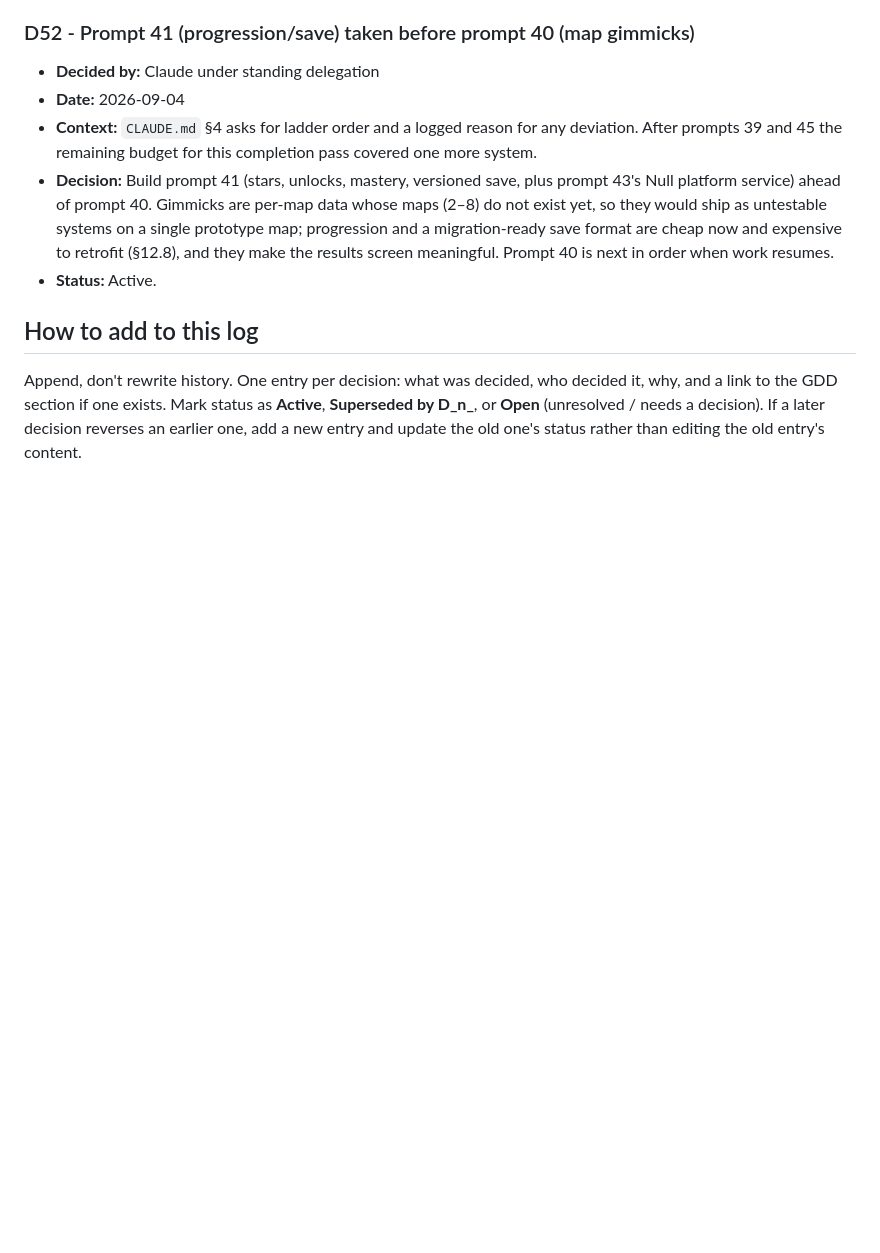
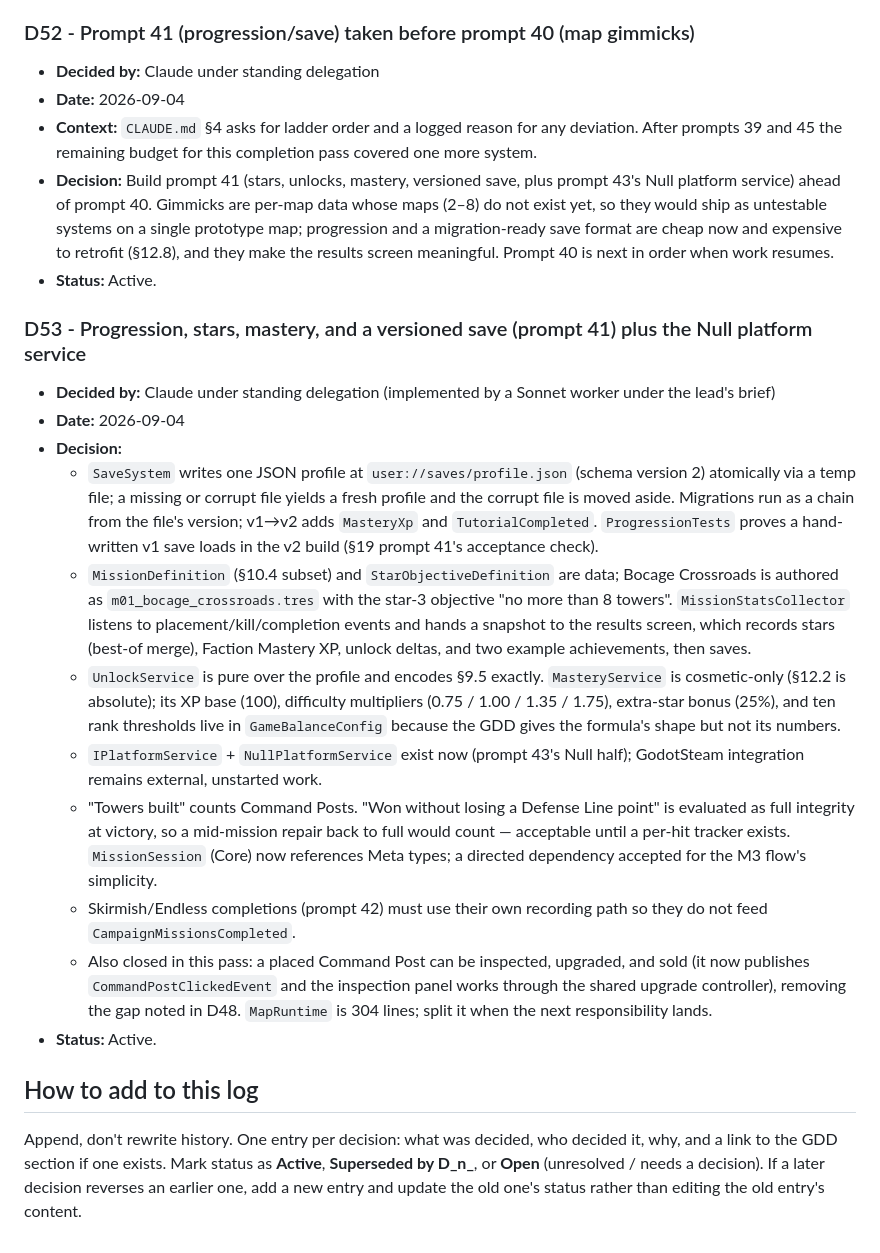
Before and after one commit to koberheim/Warfronts, a Markdown page: docs/DECISIONS.md, the part around the change. GitHub-like rendering; blank space fills up the shorter version.

Commit message:
Document prompt 41, the Command Post fix, and final check results
Co-Authored-By: Claude Fable 5.1 <noreply@anthropic.com>

```diff
--- a/docs/DECISIONS.md
+++ b/docs/DECISIONS.md
@@ -841,6 +841,44 @@ revisited — worth preserving before it's lost to editing history.
   order when work resumes.
 - **Status:** Active.
 
+### D53 - Progression, stars, mastery, and a versioned save (prompt 41) plus the Null platform service
+- **Decided by:** Claude under standing delegation (implemented by a Sonnet
+  worker under the lead's brief)
+- **Date:** 2026-09-04
+- **Decision:**
+  - `SaveSystem` writes one JSON profile at `user://saves/profile.json`
+    (schema version 2) atomically via a temp file; a missing or corrupt file
+    yields a fresh profile and the corrupt file is moved aside. Migrations
+    run as a chain from the file's version; v1→v2 adds `MasteryXp` and
+    `TutorialCompleted`. `ProgressionTests` proves a hand-written v1 save
+    loads in the v2 build (§19 prompt 41's acceptance check).
+  - `MissionDefinition` (§10.4 subset) and `StarObjectiveDefinition` are
+    data; Bocage Crossroads is authored as `m01_bocage_crossroads.tres` with
+    the star-3 objective "no more than 8 towers". `MissionStatsCollector`
+    listens to placement/kill/completion events and hands a snapshot to the
+    results screen, which records stars (best-of merge), Faction Mastery XP,
+    unlock deltas, and two example achievements, then saves.
+  - `UnlockService` is pure over the profile and encodes §9.5 exactly.
+    `MasteryService` is cosmetic-only (§12.2 is absolute); its XP base (100),
+    difficulty multipliers (0.75 / 1.00 / 1.35 / 1.75), extra-star bonus
+    (25%), and ten rank thresholds live in `GameBalanceConfig` because the
+    GDD gives the formula's shape but not its numbers.
+  - `IPlatformService` + `NullPlatformService` exist now (prompt 43's Null
+    half); GodotSteam integration remains external, unstarted work.
+  - "Towers built" counts Command Posts. "Won without losing a Defense Line
+    point" is evaluated as full integrity at victory, so a mid-mission
+    repair back to full would count — acceptable until a per-hit tracker
+    exists. `MissionSession` (Core) now references Meta types; a directed
+    dependency accepted for the M3 flow's simplicity.
+  - Skirmish/Endless completions (prompt 42) must use their own recording
+    path so they do not feed `CampaignMissionsCompleted`.
+  - Also closed in this pass: a placed Command Post can be inspected,
+    upgraded, and sold (it now publishes `CommandPostClickedEvent` and the
+    inspection panel works through the shared upgrade controller), removing
+    the gap noted in D48. `MapRuntime` is 304 lines; split it when the next
+    responsibility lands.
+- **Status:** Active.
+
 ## How to add to this log
 
 Append, don't rewrite history. One entry per decision: what was decided, who
```
Also changed, not shown: README.md (+5 -4 lines), docs/PROGRESS.md (+21 -12 lines).
